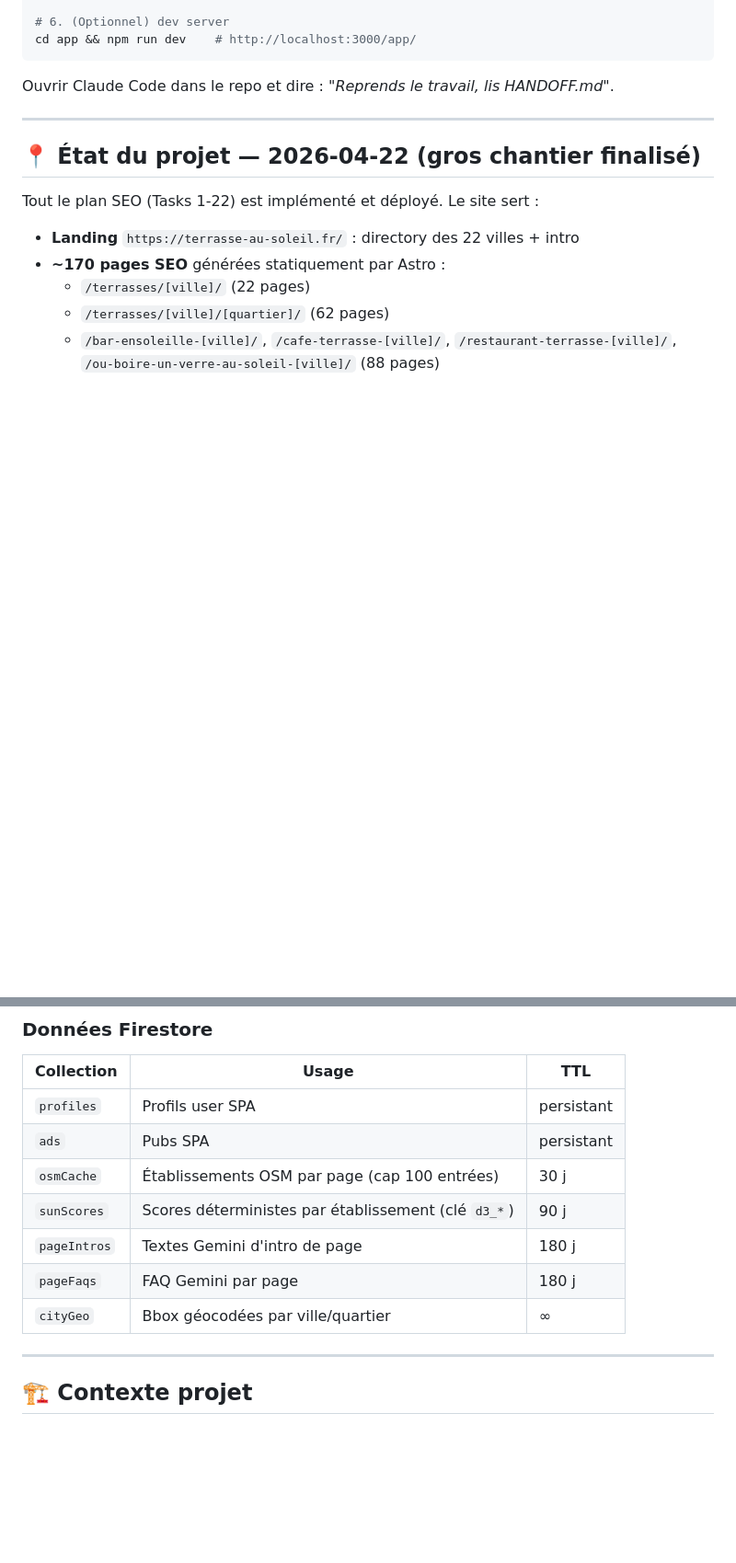
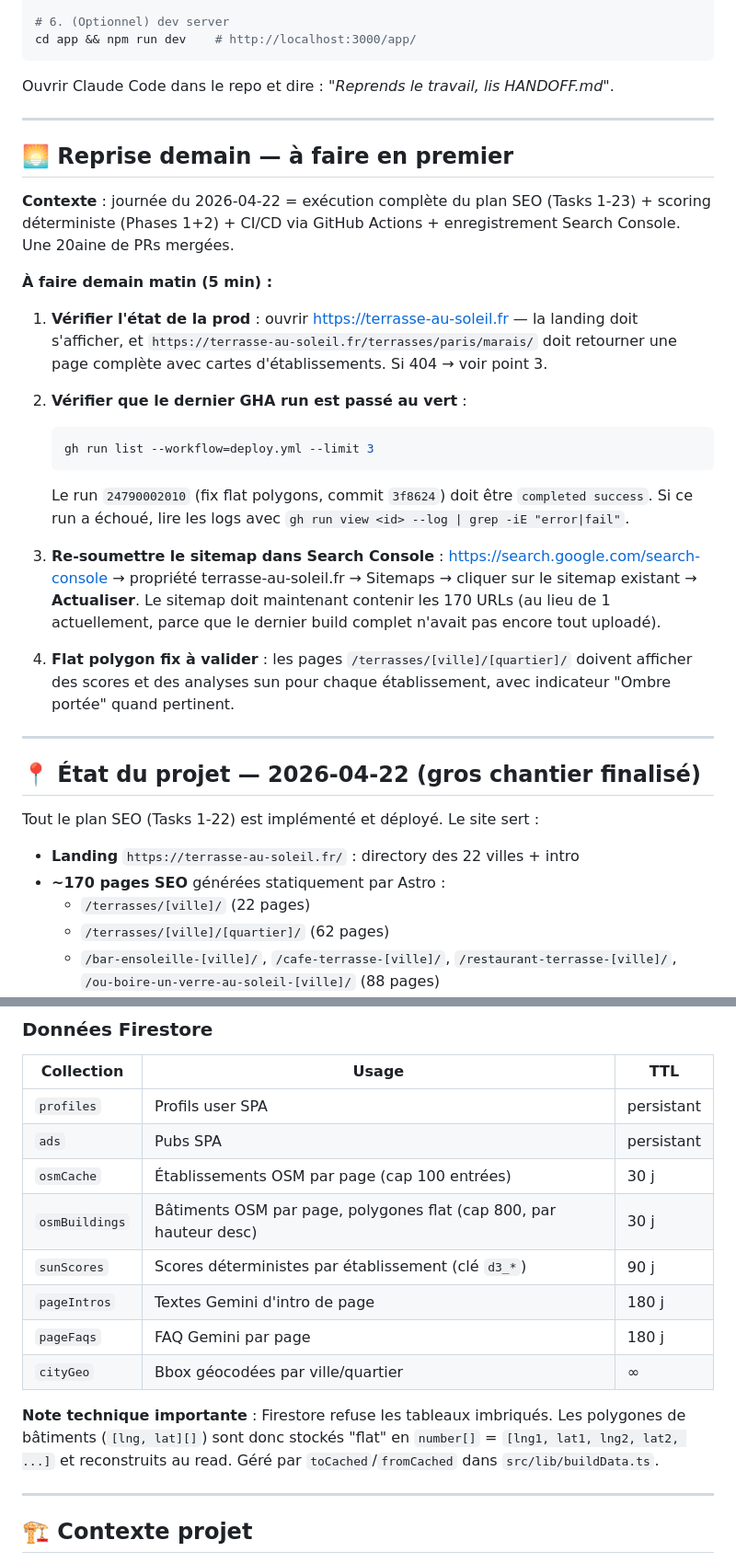
Before and after one commit to SteF69Lyon/Terrasses-au-soleil, a Markdown page: HANDOFF.md, 2 parts joined by grey strips. Shown at 92% size. Rendered like a GitHub page; blank space fills up the shorter version.

Commit message:
docs(handoff): add end-of-day resume block + osmBuildings collection (#24)
Ajoute un bloc "🌅 Reprise demain" en tête de la section État pour
savoir exactement quoi vérifier au réveil :
1. prod accessible
2. dernier GHA run 24790002010 (fix flat polygons) success
3. re-submit sitemap Search Console (propriété déjà vérifiée aujourd'hui)
4. valider les scores sun affichés sur les pages quartier

Met à jour le tableau Firestore pour inclure osmBuildings (cache bâtiments
cap 800, TTL 30j, polygones flat).

Note la convention de sérialisation flat pour les polygones (Firestore
refuse nested arrays).

Co-authored-by: Claude Opus 4.7 (1M context) <noreply@anthropic.com>

````diff
--- a/HANDOFF.md
+++ b/HANDOFF.md
@@ -45,6 +45,26 @@ cd app && npm run dev    # http://localhost:3000/app/
 ```
 
 Ouvrir Claude Code dans le repo et dire : *"Reprends le travail, lis HANDOFF.md"*.
+
+---
+
+## 🌅 Reprise demain — à faire en premier
+
+**Contexte** : journée du 2026-04-22 = exécution complète du plan SEO (Tasks 1-23) + scoring déterministe (Phases 1+2) + CI/CD via GitHub Actions + enregistrement Search Console. Une 20aine de PRs mergées.
+
+**À faire demain matin (5 min) :**
+
+1. **Vérifier l'état de la prod** : ouvrir https://terrasse-au-soleil.fr — la landing doit s'afficher, et `https://terrasse-au-soleil.fr/terrasses/paris/marais/` doit retourner une page complète avec cartes d'établissements. Si 404 → voir point 3.
+
+2. **Vérifier que le dernier GHA run est passé au vert** :
+   ```bash
+   gh run list --workflow=deploy.yml --limit 3
+   ```
+   Le run `24790002010` (fix flat polygons, commit `3f8624`) doit être `completed success`. Si ce run a échoué, lire les logs avec `gh run view <id> --log | grep -iE "error|fail"`.
+
+3. **Re-soumettre le sitemap dans Search Console** : https://search.google.com/search-console → propriété terrasse-au-soleil.fr → Sitemaps → cliquer sur le sitemap existant → **Actualiser**. Le sitemap doit maintenant contenir les 170 URLs (au lieu de 1 actuellement, parce que le dernier build complet n'avait pas encore tout uploadé).
+
+4. **Flat polygon fix à valider** : les pages `/terrasses/[ville]/[quartier]/` doivent afficher des scores et des analyses sun pour chaque établissement, avec indicateur "Ombre portée" quand pertinent.
 
 ---
 
@@ -102,10 +122,13 @@ Les pages SEO affichent pour chaque établissement l'orientation détectée, l'
 | `profiles` | Profils user SPA | persistant |
 | `ads` | Pubs SPA | persistant |
 | `osmCache` | Établissements OSM par page (cap 100 entrées) | 30 j |
+| `osmBuildings` | Bâtiments OSM par page, polygones flat (cap 800, par hauteur desc) | 30 j |
 | `sunScores` | Scores déterministes par établissement (clé `d3_*`) | 90 j |
 | `pageIntros` | Textes Gemini d'intro de page | 180 j |
 | `pageFaqs` | FAQ Gemini par page | 180 j |
 | `cityGeo` | Bbox géocodées par ville/quartier | ∞ |
+
+**Note technique importante** : Firestore refuse les tableaux imbriqués. Les polygones de bâtiments (`[lng, lat][]`) sont donc stockés "flat" en `number[]` = `[lng1, lat1, lng2, lat2, ...]` et reconstruits au read. Géré par `toCached`/`fromCached` dans `src/lib/buildData.ts`.
 
 ---
 
````
Also changed, not shown: other parts of HANDOFF.md (+1 -1 lines).
